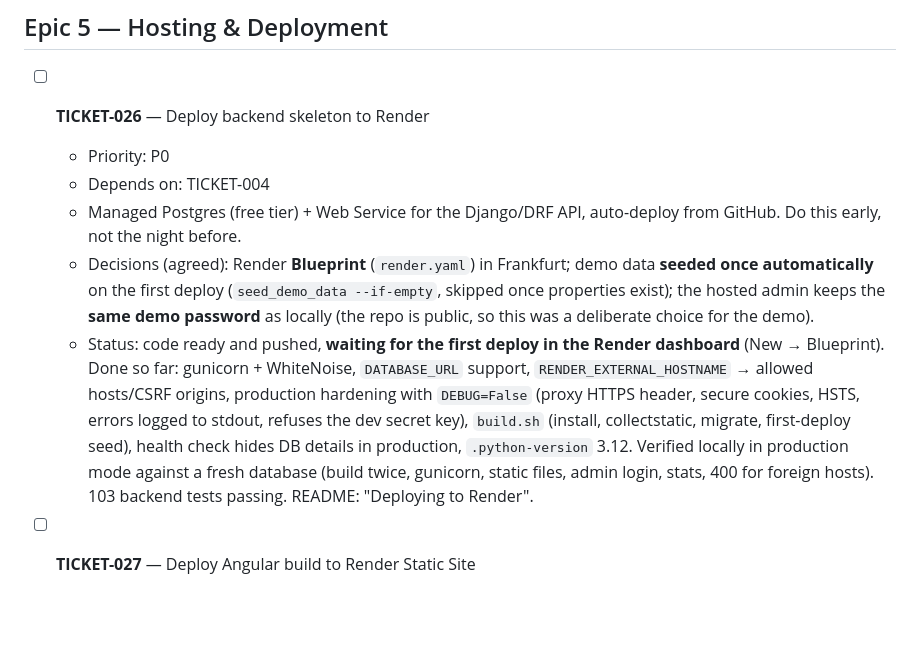
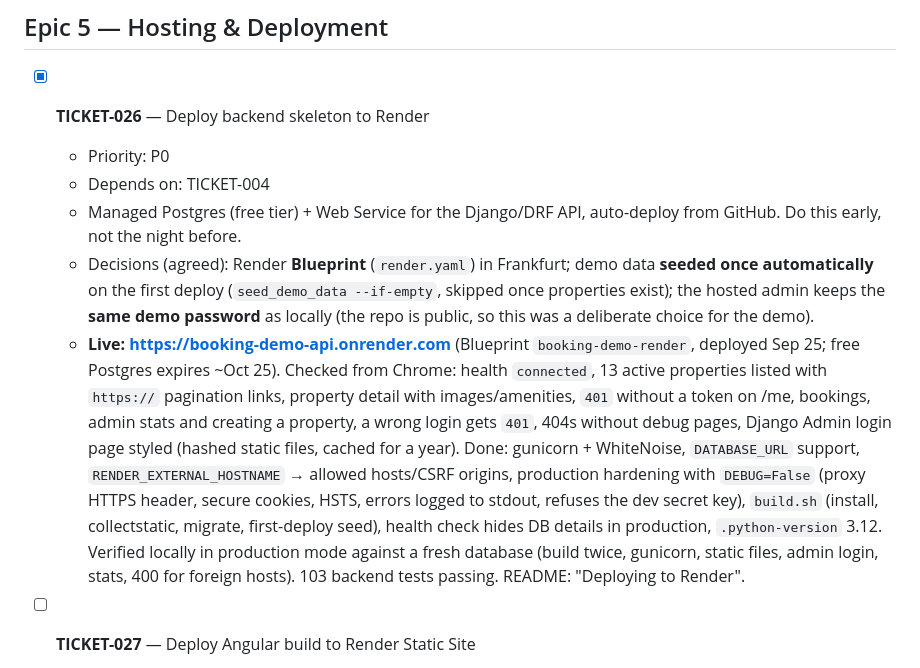
Before and after one commit to ParaskevasLysikatos/Booking-System-Demo, a Markdown page: TICKETS.md, the part around the change. GitHub-like rendering; blank space fills up the shorter version.

```diff
--- a/TICKETS.md
+++ b/TICKETS.md
@@ -439,12 +439,12 @@ next if schedule allows · P2 = nice-to-have / first to cut if behind.
 
 ## Epic 5 — Hosting & Deployment
 
-- [ ] **TICKET-026** — Deploy backend skeleton to Render
+- [x] **TICKET-026** — Deploy backend skeleton to Render
   - Priority: P0
   - Depends on: TICKET-004
   - Managed Postgres (free tier) + Web Service for the Django/DRF API, auto-deploy from GitHub. Do this early, not the night before.
   - Decisions (agreed): Render **Blueprint** (`render.yaml`) in Frankfurt; demo data **seeded once automatically** on the first deploy (`seed_demo_data --if-empty`, skipped once properties exist); the hosted admin keeps the **same demo password** as locally (the repo is public, so this was a deliberate choice for the demo).
-  - Status: code ready and pushed, **waiting for the first deploy in the Render dashboard** (New → Blueprint). Done so far: gunicorn + WhiteNoise, `DATABASE_URL` support, `RENDER_EXTERNAL_HOSTNAME` → allowed hosts/CSRF origins, production hardening with `DEBUG=False` (proxy HTTPS header, secure cookies, HSTS, errors logged to stdout, refuses the dev secret key), `build.sh` (install, collectstatic, migrate, first-deploy seed), health check hides DB details in production, `.python-version` 3.12. Verified locally in production mode against a fresh database (build twice, gunicorn, static files, admin login, stats, 400 for foreign hosts). 103 backend tests passing. README: "Deploying to Render".
+  - **Live: https://booking-demo-api.onrender.com** (Blueprint `booking-demo-render`, deployed Sep 25; free Postgres expires ~Oct 25). Checked from Chrome: health `connected`, 13 active properties listed with `https://` pagination links, property detail with images/amenities, `401` without a token on /me, bookings, admin stats and creating a property, a wrong login gets `401`, 404s without debug pages, Django Admin login page styled (hashed static files, cached for a year). Done: gunicorn + WhiteNoise, `DATABASE_URL` support, `RENDER_EXTERNAL_HOSTNAME` → allowed hosts/CSRF origins, production hardening with `DEBUG=False` (proxy HTTPS header, secure cookies, HSTS, errors logged to stdout, refuses the dev secret key), `build.sh` (install, collectstatic, migrate, first-deploy seed), health check hides DB details in production, `.python-version` 3.12. Verified locally in production mode against a fresh database (build twice, gunicorn, static files, admin login, stats, 400 for foreign hosts). 103 backend tests passing. README: "Deploying to Render".
 
 - [ ] **TICKET-027** — Deploy Angular build to Render Static Site
   - Priority: P0
```
Also changed, not shown: README.md (+10 -4 lines).
